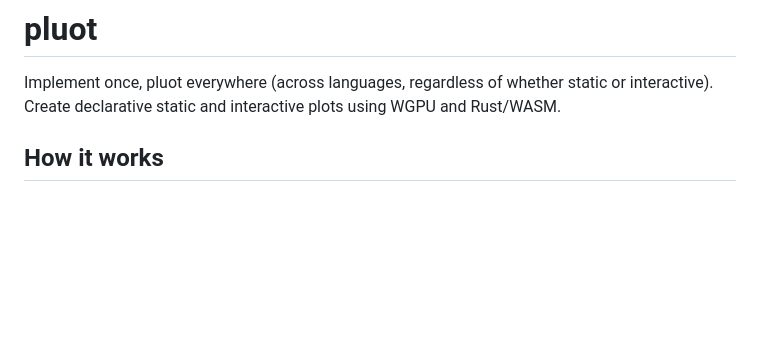
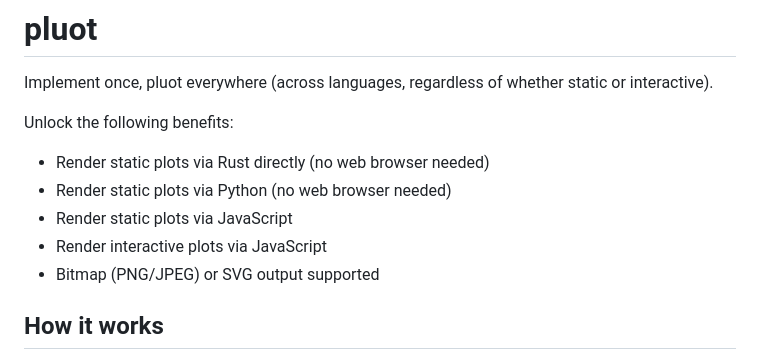
Before and after one commit to keller-mark/pluot, a Markdown page: README.md, the part around the change. Drawn GitHub-style; blank space fills up the shorter version.

```diff
--- a/README.md
+++ b/README.md
@@ -1,9 +1,14 @@
 # pluot
 
 Implement once, pluot everywhere (across languages, regardless of whether static or interactive).
-Create declarative static and interactive plots using WGPU and Rust/WASM.
+<!--Create declarative static and interactive plots using WGPU and Rust/WASM.-->
 
-
+Unlock the following benefits:
+- Render static plots via Rust directly (no web browser needed)
+- Render static plots via Python (no web browser needed)
+- Render static plots via JavaScript
+- Render interactive plots via JavaScript
+- Bitmap (PNG/JPEG) or SVG output supported
 
 ## How it works
 
```
